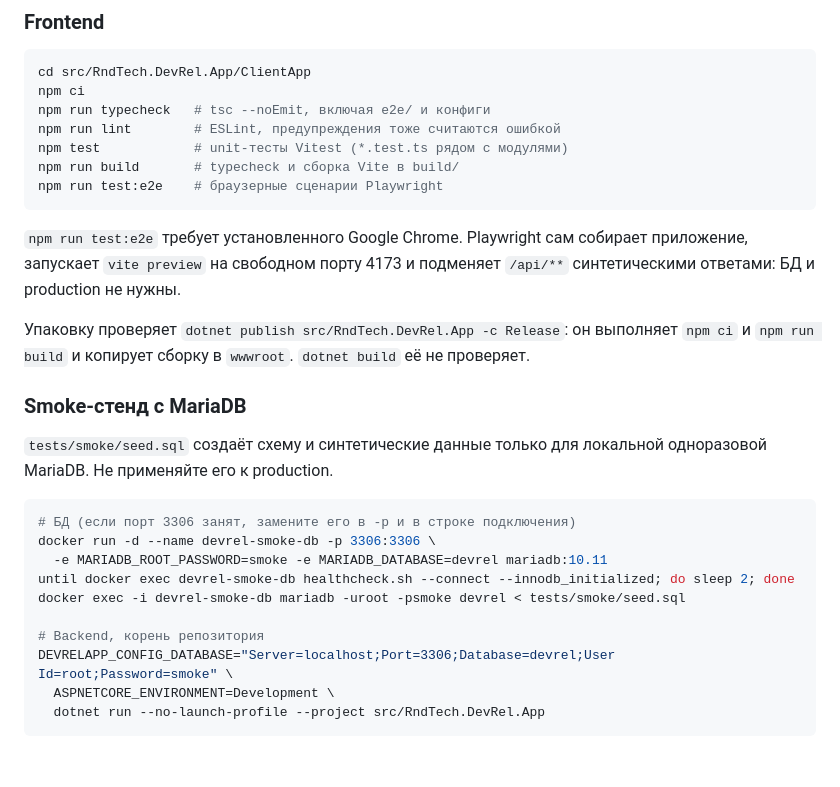
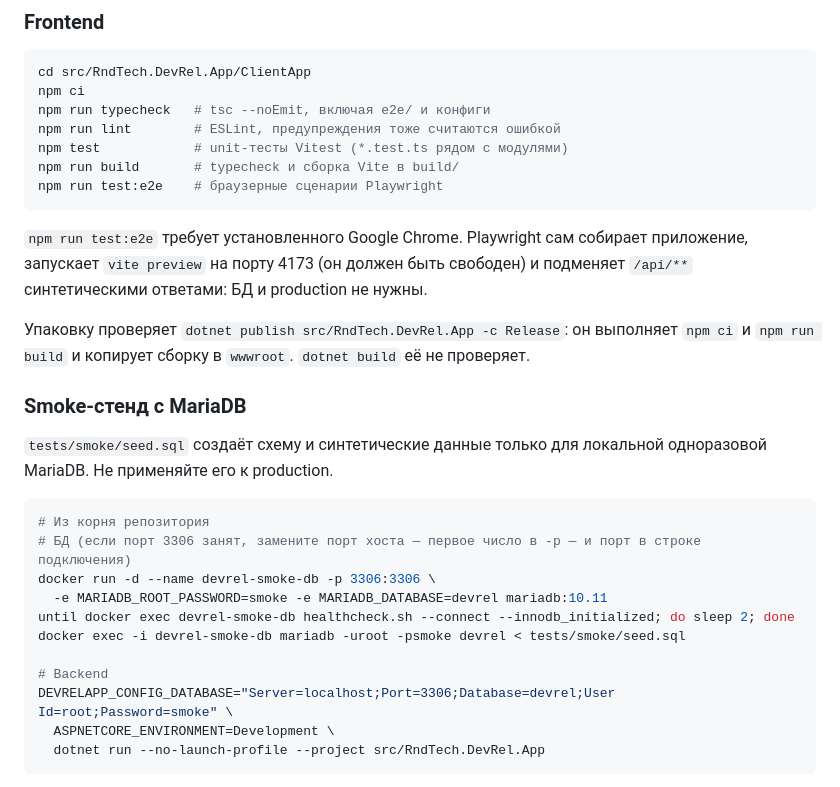
Before and after one commit to RndTechCommunity/DevRelSurvey, a Markdown page: CONTRIBUTING.md, the part around the change. Rendered like a GitHub page; blank space fills up the shorter version.

Commit message:
docs: clarify e2e port, smoke host port and working directory

````diff
--- a/CONTRIBUTING.md
+++ b/CONTRIBUTING.md
@@ -159,7 +159,7 @@ npm run build       # typecheck и сборка Vite в build/
 npm run test:e2e    # браузерные сценарии Playwright
 ```
 
-`npm run test:e2e` требует установленного Google Chrome. Playwright сам собирает приложение, запускает `vite preview` на свободном порту 4173 и подменяет `/api/**` синтетическими ответами: БД и production не нужны.
+`npm run test:e2e` требует установленного Google Chrome. Playwright сам собирает приложение, запускает `vite preview` на порту 4173 (он должен быть свободен) и подменяет `/api/**` синтетическими ответами: БД и production не нужны.
 
 Упаковку проверяет `dotnet publish src/RndTech.DevRel.App -c Release`: он выполняет `npm ci` и `npm run build` и копирует сборку в `wwwroot`. `dotnet build` её не проверяет.
 
@@ -168,13 +168,14 @@ npm run test:e2e    # браузерные сценарии Playwright
 `tests/smoke/seed.sql` создаёт схему и синтетические данные только для локальной одноразовой MariaDB. Не применяйте его к production.
 
 ```bash
-# БД (если порт 3306 занят, замените его в -p и в строке подключения)
+# Из корня репозитория
+# БД (если порт 3306 занят, замените порт хоста — первое число в -p — и порт в строке подключения)
 docker run -d --name devrel-smoke-db -p 3306:3306 \
   -e MARIADB_ROOT_PASSWORD=smoke -e MARIADB_DATABASE=devrel mariadb:10.11
 until docker exec devrel-smoke-db healthcheck.sh --connect --innodb_initialized; do sleep 2; done
 docker exec -i devrel-smoke-db mariadb -uroot -psmoke devrel < tests/smoke/seed.sql
 
-# Backend, корень репозитория
+# Backend
 DEVRELAPP_CONFIG_DATABASE="Server=localhost;Port=3306;Database=devrel;User Id=root;Password=smoke" \
   ASPNETCORE_ENVIRONMENT=Development \
   dotnet run --no-launch-profile --project src/RndTech.DevRel.App
````
